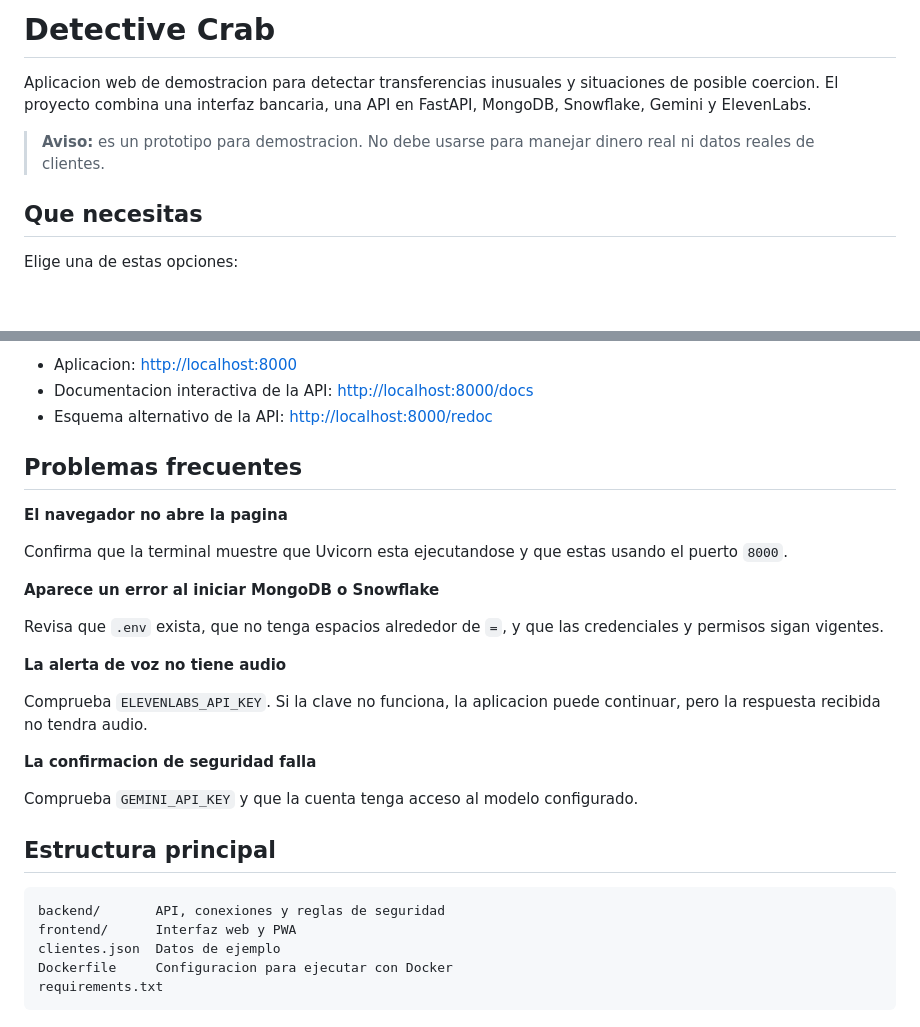
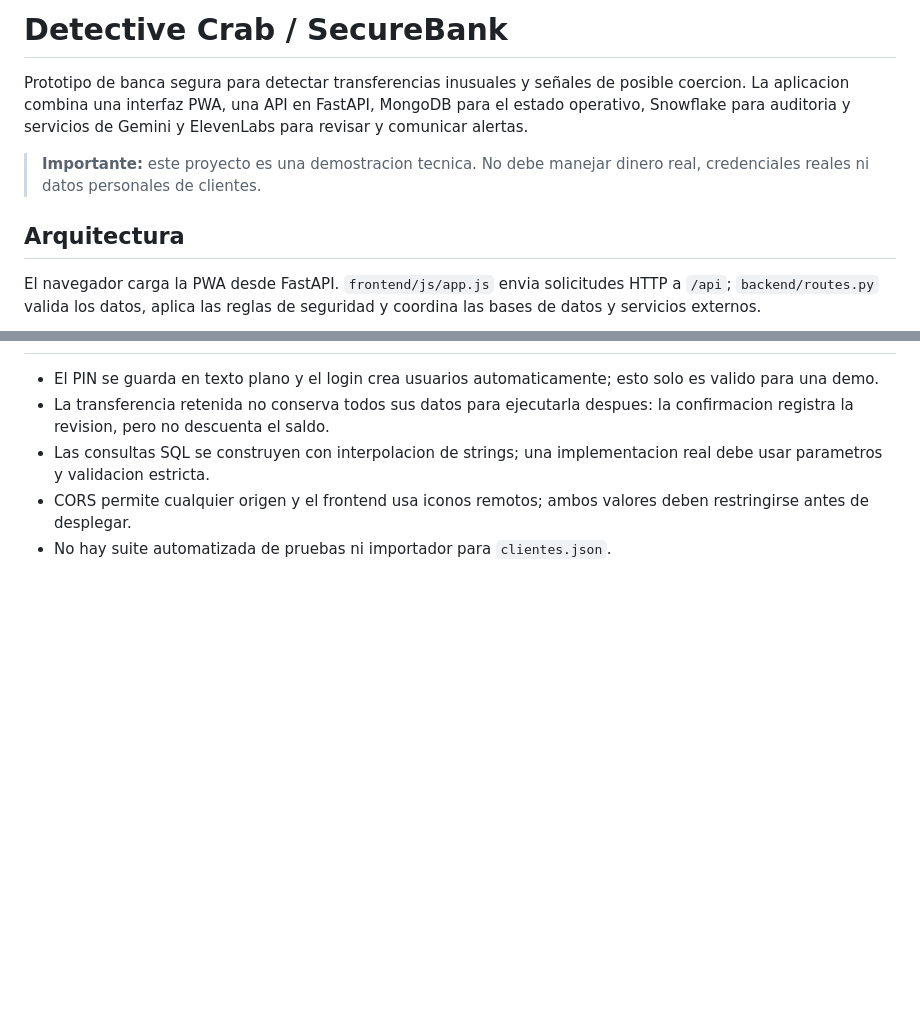
Before and after one commit to galleto/Detective_Crab, a Markdown page: README.md, 2 parts joined by grey strips. GitHub-like rendering; blank space fills up the shorter version.

````diff
--- a/README.md
+++ b/README.md
@@ -1,10 +1,10 @@
-# Detective Crab
+# Detective Crab / SecureBank
 
-Aplicacion web de demostracion para detectar transferencias inusuales y situaciones de posible coercion. El proyecto combina una interfaz bancaria, una API en FastAPI, MongoDB, Snowflake, Gemini y ElevenLabs.
+Prototipo de banca segura para detectar transferencias inusuales y señales de posible coercion. La aplicacion combina una interfaz PWA, una API en FastAPI, MongoDB para el estado operativo, Snowflake para auditoria y servicios de Gemini y ElevenLabs para revisar y comunicar alertas.
 
-> **Aviso:** es un prototipo para demostracion. No debe usarse para manejar dinero real ni datos reales de clientes.
+> **Importante:** este proyecto es una demostracion tecnica. No debe manejar dinero real, credenciales reales ni datos personales de clientes.
 
-## Que necesitas
+## Arquitectura
 
-Elige una de estas opciones:
+El navegador carga la PWA desde FastAPI. `frontend/js/app.js` envia solicitudes HTTP a `/api`; `backend/routes.py` valida los datos, aplica las reglas de seguridad y coordina las bases de datos y servicios externos.
 
@@ -129,31 +144,5 @@ El usuario nuevo comienza con un saldo simulado de `$50,000` y un promedio de tr
-- Aplicacion: [http://localhost:8000](http://localhost:8000)
-- Documentacion interactiva de la API: [http://localhost:8000/docs](http://localhost:8000/docs)
-- Esquema alternativo de la API: [http://localhost:8000/redoc](http://localhost:8000/redoc)
-
-## Problemas frecuentes
-
-**El navegador no abre la pagina**
-
-Confirma que la terminal muestre que Uvicorn esta ejecutandose y que estas usando el puerto `8000`.
-
-**Aparece un error al iniciar MongoDB o Snowflake**
-
-Revisa que `.env` exista, que no tenga espacios alrededor de `=`, y que las credenciales y permisos sigan vigentes.
-
-**La alerta de voz no tiene audio**
-
-Comprueba `ELEVENLABS_API_KEY`. Si la clave no funciona, la aplicacion puede continuar, pero la respuesta recibida no tendra audio.
-
-**La confirmacion de seguridad falla**
-
-Comprueba `GEMINI_API_KEY` y que la cuenta tenga acceso al modelo configurado.
-
-## Estructura principal
-
-```text
-backend/       API, conexiones y reglas de seguridad
-frontend/      Interfaz web y PWA
-clientes.json  Datos de ejemplo
-Dockerfile     Configuracion para ejecutar con Docker
-requirements.txt
-```
+- El PIN se guarda en texto plano y el login crea usuarios automaticamente; esto solo es valido para una demo.
+- La transferencia retenida no conserva todos sus datos para ejecutarla despues: la confirmacion registra la revision, pero no descuenta el saldo.
+- Las consultas SQL se construyen con interpolacion de strings; una implementacion real debe usar parametros y validacion estricta.
+- CORS permite cualquier origen y el frontend usa iconos remotos; ambos valores deben restringirse antes de desplegar.
+- No hay suite automatizada de pruebas ni importador para `clientes.json`.
````
Also changed, not shown: other parts of README.md (+106 -91 lines).
